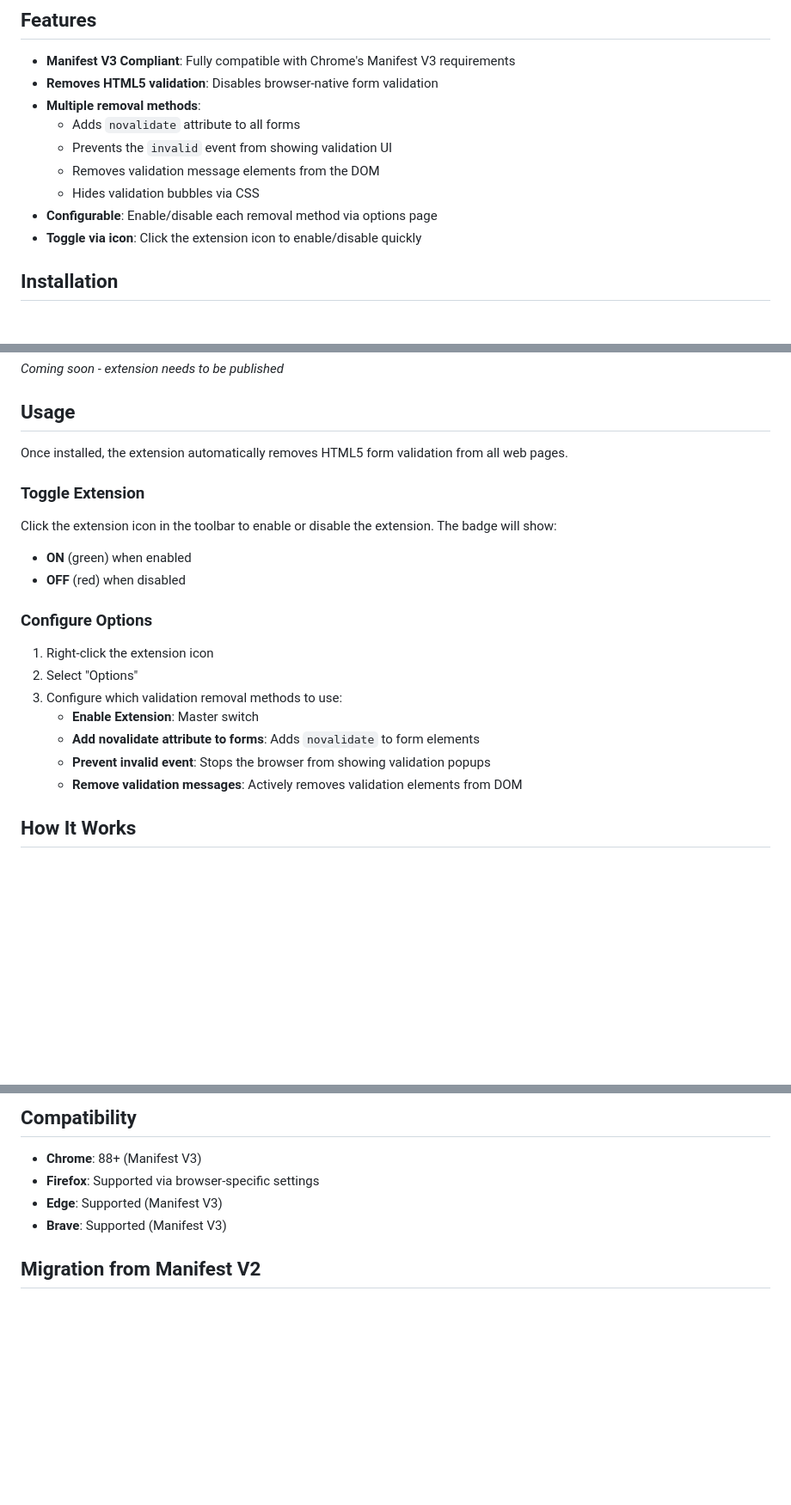
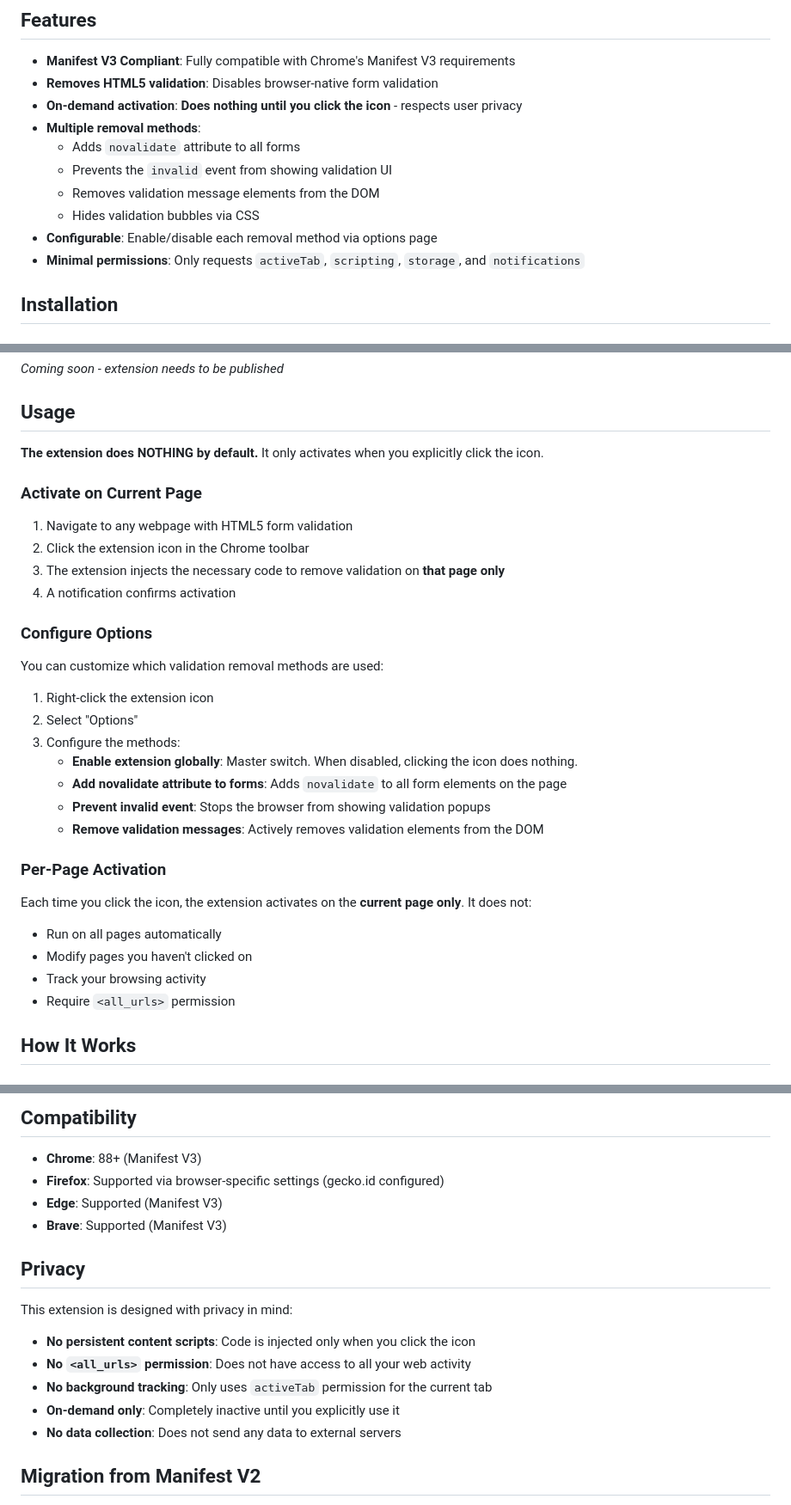
Before and after one commit to damienalexandre/HTML5-Form-validation-remover, a Markdown page: README.md, 3 parts joined by grey strips. Shown at 86% size. Rendered like a GitHub page; blank space fills up the shorter version.

Commit message:
docs: Update README to reflect on-demand activation and privacy features
- Clarify extension does nothing by default
- Explain per-page activation via icon click
- Add Privacy section highlighting minimal permissions
- Update feature list with on-demand activation

Generated by Mistral Vibe.
Co-Authored-By: Mistral Vibe <vibe@mistral.ai>

```diff
--- a/README.md
+++ b/README.md
@@ -6,13 +6,14 @@ A Chrome extension that removes HTML5 form validation messages and allows form s
 
 - **Manifest V3 Compliant**: Fully compatible with Chrome's Manifest V3 requirements
 - **Removes HTML5 validation**: Disables browser-native form validation
+- **On-demand activation**: **Does nothing until you click the icon** - respects user privacy
 - **Multiple removal methods**:
   - Adds `novalidate` attribute to all forms
   - Prevents the `invalid` event from showing validation UI
   - Removes validation message elements from the DOM
   - Hides validation bubbles via CSS
 - **Configurable**: Enable/disable each removal method via options page
-- **Toggle via icon**: Click the extension icon to enable/disable quickly
+- **Minimal permissions**: Only requests `activeTab`, `scripting`, `storage`, and `notifications`
 
 ## Installation
 
@@ -46,23 +47,34 @@ A Chrome extension that removes HTML5 form validation messages and allows form s
 
 ## Usage
 
-Once installed, the extension automatically removes HTML5 form validation from all web pages.
+**The extension does NOTHING by default.** It only activates when you explicitly click the icon.
 
-### Toggle Extension
+### Activate on Current Page
 
-Click the extension icon in the toolbar to enable or disable the extension. The badge will show:
-- **ON** (green) when enabled
-- **OFF** (red) when disabled
+1. Navigate to any webpage with HTML5 form validation
+2. Click the extension icon in the Chrome toolbar
+3. The extension injects the necessary code to remove validation on **that page only**
+4. A notification confirms activation
 
 ### Configure Options
 
+You can customize which validation removal methods are used:
+
 1. Right-click the extension icon
 2. Select "Options"
-3. Configure which validation removal methods to use:
-   - **Enable Extension**: Master switch
-   - **Add novalidate attribute to forms**: Adds `novalidate` to form elements
+3. Configure the methods:
+   - **Enable extension globally**: Master switch. When disabled, clicking the icon does nothing.
+   - **Add novalidate attribute to forms**: Adds `novalidate` to all form elements on the page
    - **Prevent invalid event**: Stops the browser from showing validation popups
-   - **Remove validation messages**: Actively removes validation elements from DOM
+   - **Remove validation messages**: Actively removes validation elements from the DOM
+
+### Per-Page Activation
+
+Each time you click the icon, the extension activates on the **current page only**. It does not:
+- Run on all pages automatically
+- Modify pages you haven't clicked on
+- Track your browsing activity
+- Require `<all_urls>` permission
 
 ## How It Works
 
@@ -102,9 +114,19 @@ A MutationObserver watches for new form elements added to the DOM and applies th
 ## Compatibility
 
 - **Chrome**: 88+ (Manifest V3)
-- **Firefox**: Supported via browser-specific settings
+- **Firefox**: Supported via browser-specific settings (gecko.id configured)
 - **Edge**: Supported (Manifest V3)
 - **Brave**: Supported (Manifest V3)
+
+## Privacy
+
+This extension is designed with privacy in mind:
+
+- **No persistent content scripts**: Code is injected only when you click the icon
+- **No `<all_urls>` permission**: Does not have access to all your web activity
+- **No background tracking**: Only uses `activeTab` permission for the current tab
+- **On-demand only**: Completely inactive until you explicitly use it
+- **No data collection**: Does not send any data to external servers
 
 ## Migration from Manifest V2
 
```
